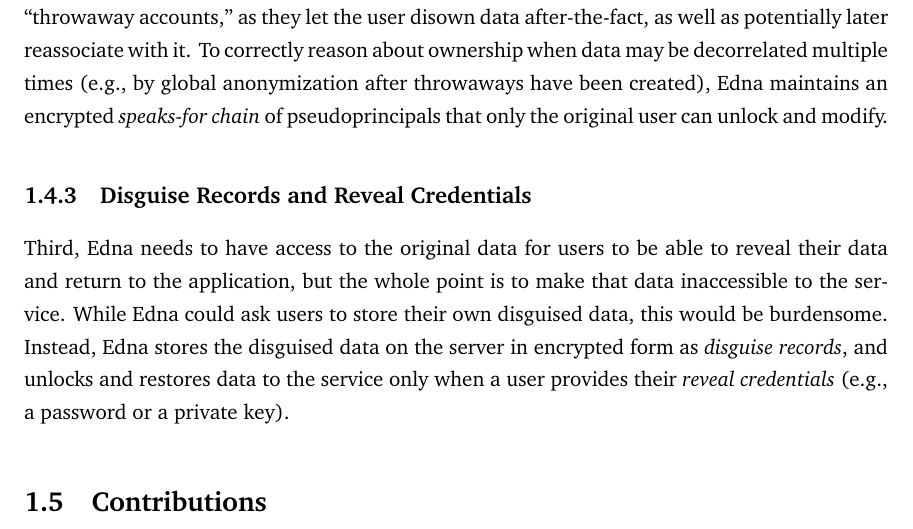
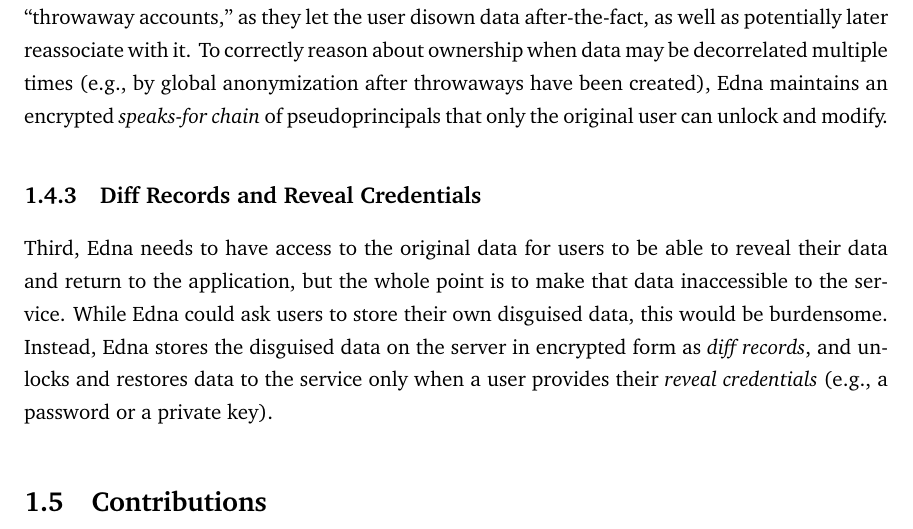
Before and after one commit to tslilyai/thesis, a LaTeX thesis (thesis/thesis.tex, which reads thesis/01-introduction.tex): part of page 16 of 65, cut so that both start at the same text. Compiled offline with pdfLaTeX.

```diff
--- a/thesis/01-introduction.tex
+++ b/thesis/01-introduction.tex
@@ -230,7 +230,7 @@
 %
 
 %
-\subsection{Disguise Records and Reveal Credentials}
+\subsection{Diff Records and Reveal Credentials}
 Third, \sys needs to have access to the original data for users to be able to
 reveal their data and return to the application, but the whole point is to make
 that data inaccessible to the service.
@@ -239,7 +239,7 @@
 burdensome.
 %
 Instead, \sys stores the \xxed data on the server in encrypted form as
-\emph{disguise records}, and unlocks
+\emph{diff records}, and unlocks
 and restores data to the service only when a user provides their \emph{reveal
 credentials} (\eg a password or a private key).
 
```
Also changed, not shown: thesis/01-introduction.tex (2 more changed lines).
